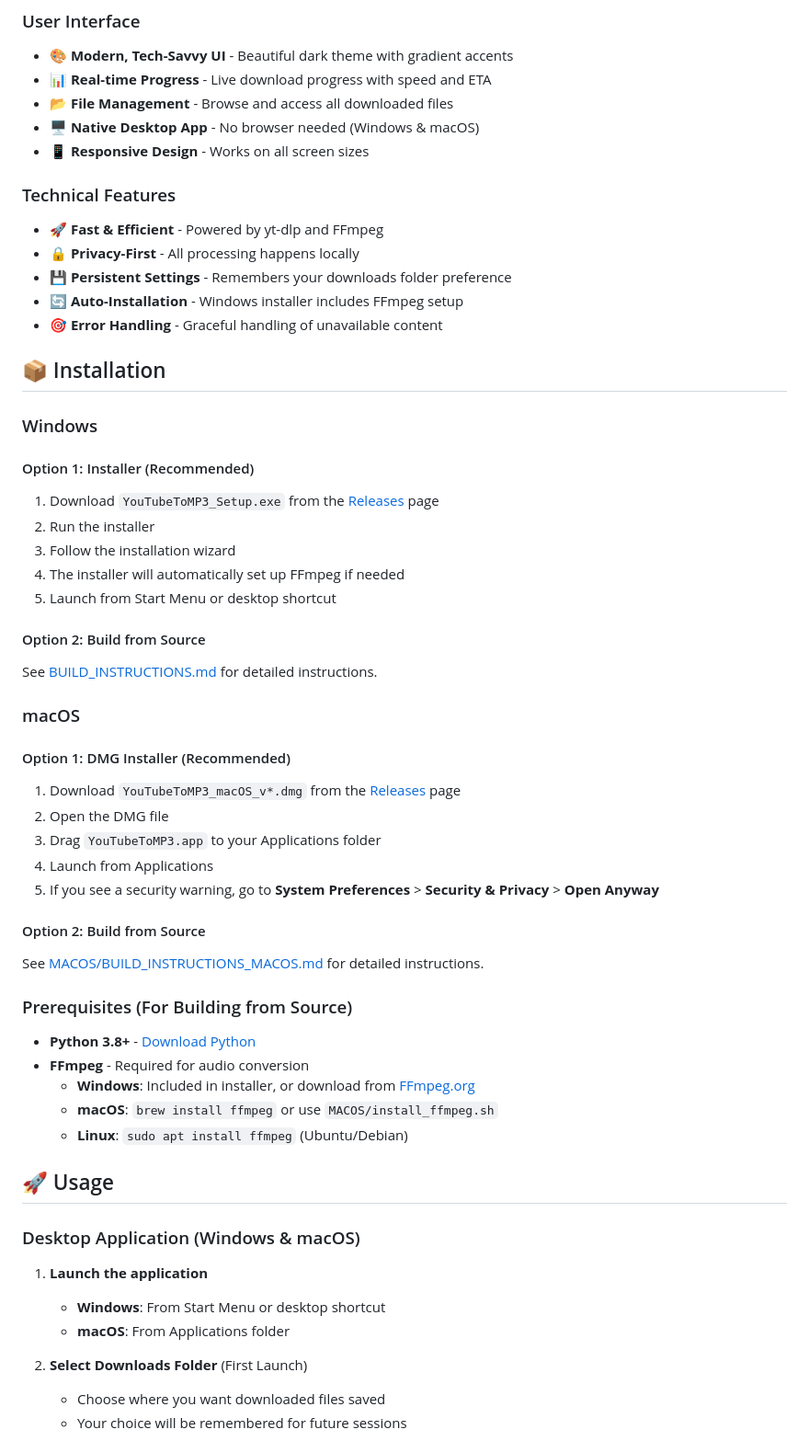
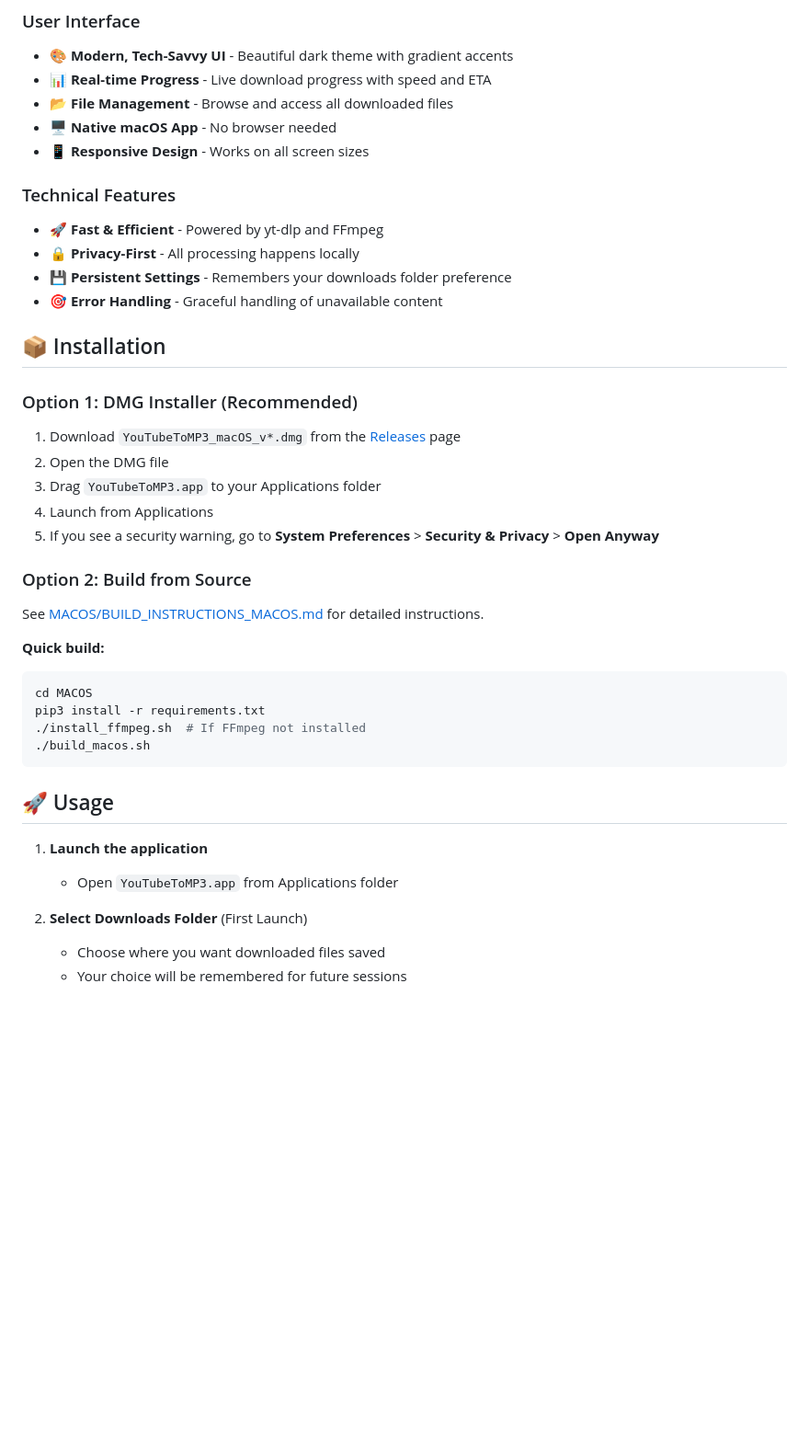
Before and after one commit to sallonikaG4/ytdownloader, a Markdown page: README.md, the part around the change printed below. Shown: that part at 92% size. GitHub-like rendering; blank space fills up the shorter version.

````diff
--- a/README.md
+++ b/README.md
@@ -30,57 +30,41 @@ This application was created to provide a **local, ad-free solution** for downlo
 - 🎨 **Modern, Tech-Savvy UI** - Beautiful dark theme with gradient accents
 - 📊 **Real-time Progress** - Live download progress with speed and ETA
 - 📂 **File Management** - Browse and access all downloaded files
-- 🖥️ **Native Desktop App** - No browser needed (Windows & macOS)
+- 🖥️ **Native macOS App** - No browser needed
 - 📱 **Responsive Design** - Works on all screen sizes
 
 ### Technical Features
 - 🚀 **Fast & Efficient** - Powered by yt-dlp and FFmpeg
 - 🔒 **Privacy-First** - All processing happens locally
 - 💾 **Persistent Settings** - Remembers your downloads folder preference
-- 🔄 **Auto-Installation** - Windows installer includes FFmpeg setup
 - 🎯 **Error Handling** - Graceful handling of unavailable content
 
 ## 📦 Installation
 
-### Windows
+### Option 1: DMG Installer (Recommended)
 
-#### Option 1: Installer (Recommended)
-1. Download `YouTubeToMP3_Setup.exe` from the [Releases](https://github.com/sallonikaG4/ytdownloader/releases) page
-2. Run the installer
-3. Follow the installation wizard
-4. The installer will automatically set up FFmpeg if needed
-5. Launch from Start Menu or desktop shortcut
-
-#### Option 2: Build from Source
-See [BUILD_INSTRUCTIONS.md](BUILD_INSTRUCTIONS.md) for detailed instructions.
-
-### macOS
-
-#### Option 1: DMG Installer (Recommended)
 1. Download `YouTubeToMP3_macOS_v*.dmg` from the [Releases](https://github.com/sallonikaG4/ytdownloader/releases) page
 2. Open the DMG file
 3. Drag `YouTubeToMP3.app` to your Applications folder
 4. Launch from Applications
 5. If you see a security warning, go to **System Preferences** > **Security & Privacy** > **Open Anyway**
 
-#### Option 2: Build from Source
+### Option 2: Build from Source
+
 See [MACOS/BUILD_INSTRUCTIONS_MACOS.md](MACOS/BUILD_INSTRUCTIONS_MACOS.md) for detailed instructions.
 
-### Prerequisites (For Building from Source)
-
-- **Python 3.8+** - [Download Python](https://www.python.org/downloads/)
-- **FFmpeg** - Required for audio conversion
-  - **Windows**: Included in installer, or download from [FFmpeg.org](https://ffmpeg.org/download.html)
-  - **macOS**: `brew install ffmpeg` or use `MACOS/install_ffmpeg.sh`
-  - **Linux**: `sudo apt install ffmpeg` (Ubuntu/Debian)
+**Quick build:**
+```bash
+cd MACOS
+pip3 install -r requirements.txt
+./install_ffmpeg.sh  # If FFmpeg not installed
+./build_macos.sh
+```
 
 ## 🚀 Usage
 
-### Desktop Application (Windows & macOS)
-
 1. **Launch the application**
-   - **Windows**: From Start Menu or desktop shortcut
-   - **macOS**: From Applications folder
+   - Open `YouTubeToMP3.app` from Applications folder
 
 2. **Select Downloads Folder** (First Launch)
    - Choose where you want downloaded files saved
````
Also changed, not shown: other parts of README.md (+26 -78 lines).
